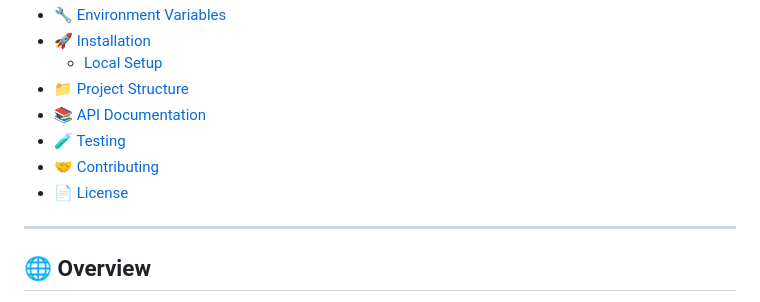
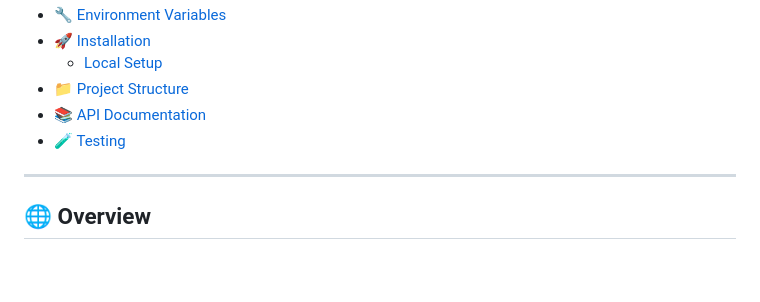
Before and after one commit to mshmygel/restaurant-kitchen, a Markdown page: README.md, the part around the change. GitHub-like rendering; blank space fills up the shorter version.

Commit message:
last fix README/md

```diff
--- a/README.md
+++ b/README.md
@@ -27,8 +27,7 @@ Preview of the application interface:
 - [📁 Project Structure](#-project-structure)
 - [📚 API Documentation](#-api-documentation)
 - [🧪 Testing](#-testing)
-- [🤝 Contributing](#-contributing)
-- [📄 License](#-license)
+
 
 ---
 
```
